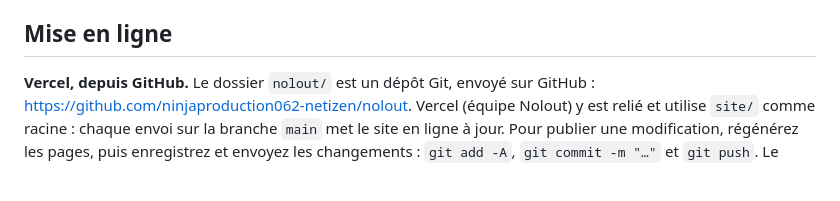
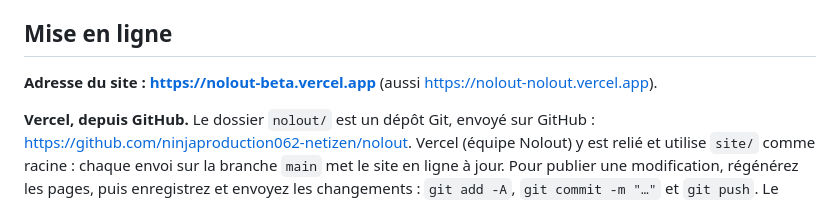
Before and after one commit to ninjaproduction062-netizen/nolout, a Markdown page: LISEZMOI.md, the part around the change. GitHub-like rendering; blank space fills up the shorter version.

Commit message:
LISEZMOI : adresse du site en ligne sur Vercel

```diff
--- a/LISEZMOI.md
+++ b/LISEZMOI.md
@@ -99,6 +99,8 @@ Pour tout autre outil, écrivez son script avec `type="text/plain"` et `data-con
 
 ## Mise en ligne
 
+**Adresse du site : https://nolout-beta.vercel.app** (aussi https://nolout-nolout.vercel.app).
+
 **Vercel, depuis GitHub.** Le dossier `nolout/` est un dépôt Git, envoyé sur GitHub : https://github.com/ninjaproduction062-netizen/nolout. Vercel (équipe Nolout) y est relié et utilise `site/` comme racine : chaque envoi sur la branche `main` met le site en ligne à jour. Pour publier une modification, régénérez les pages, puis enregistrez et envoyez les changements : `git add -A`, `git commit -m "…"` et `git push`. Le projet garde la protection standard de Vercel : l'adresse publique du site est ouverte à tous, les versions de test sont réservées à l'équipe.
 
 Le dépôt est public. N'y mettez jamais de mot de passe ni de clé. Les photos originales de `sources/photos/` restent sur ce PC : elles sont exclues par `.gitignore`.
```
